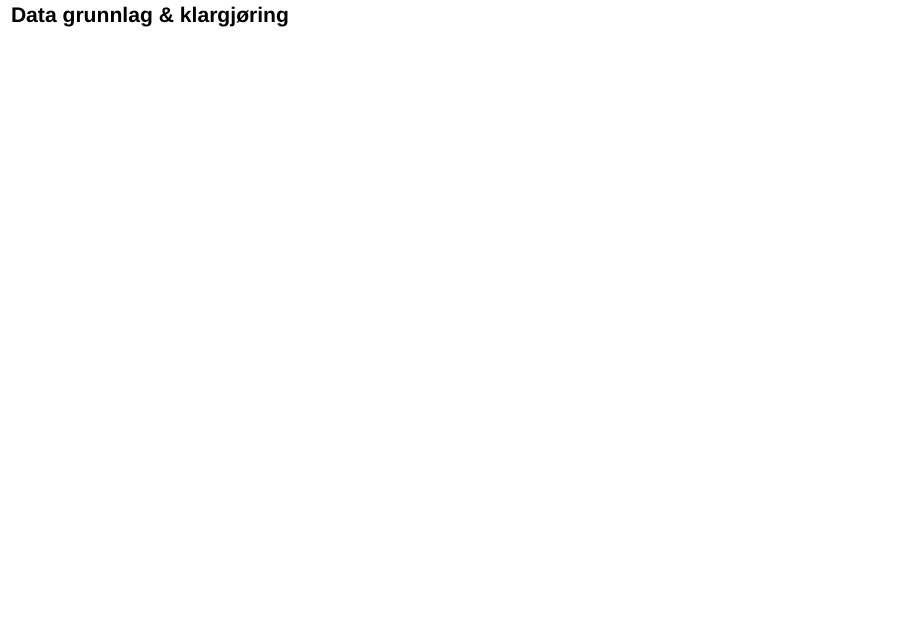
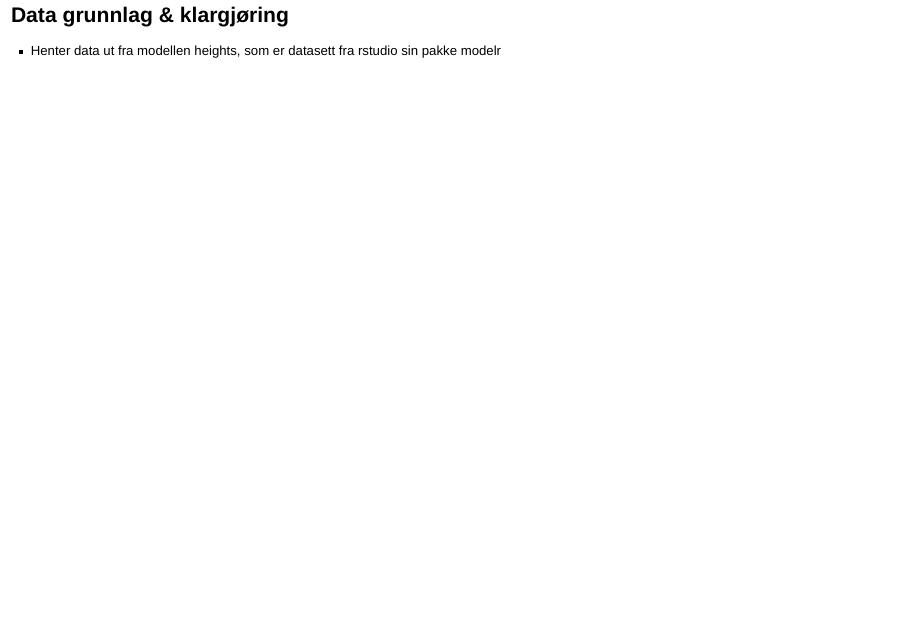
Before and after one commit to H-Vika/MSB105-Assign-2, a Quarto document (MSB105 assign 2 presentasjon.qmd): page 6 of 13 before the commit and page 6 of 15 after it. Rendered offline with R 4.5, knitr and Pandoc in place of Quarto, with nearby package versions; drawn as Slidy slides in place of the format the file asks for.

Commit message:
Oppdatering av modeller

````diff
--- a/MSB105 assign 2 presentasjon.qmd
+++ b/MSB105 assign 2 presentasjon.qmd
@@ -108,6 +108,9 @@ bibliography: Assignment_2.bib
 
 ## Data grunnlag & klargjøring
 
+-   Henter data ut fra modellen heights, som er datasett fra rstudio sin
+    pakke modelr
+
 ```{r}
 library(dplyr)
 library(ggplot2)
````
Also changed, not shown: MSB105 assign 2 presentasjon.html, MSB105 assign 2 presentasjon.qmd (8 more changed lines).
